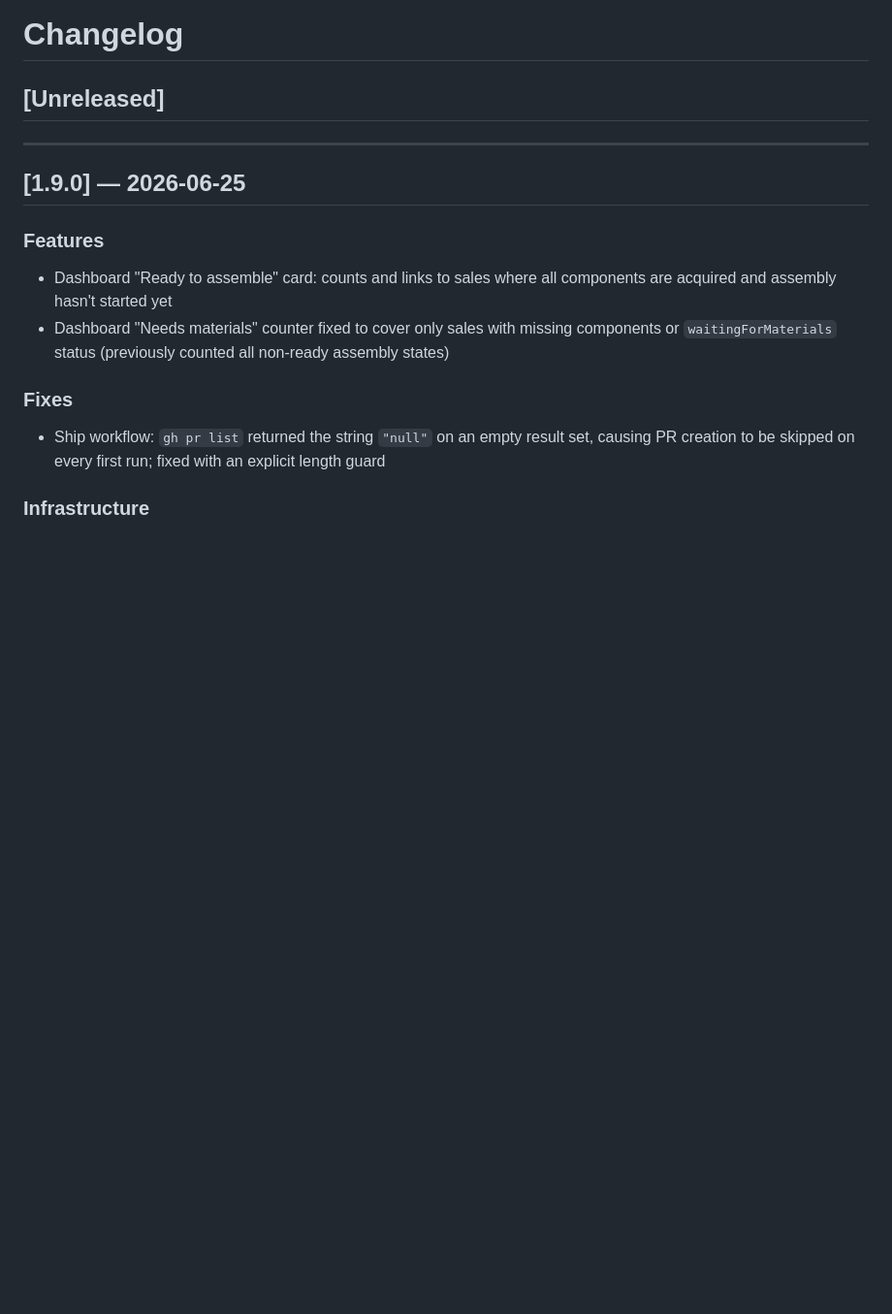
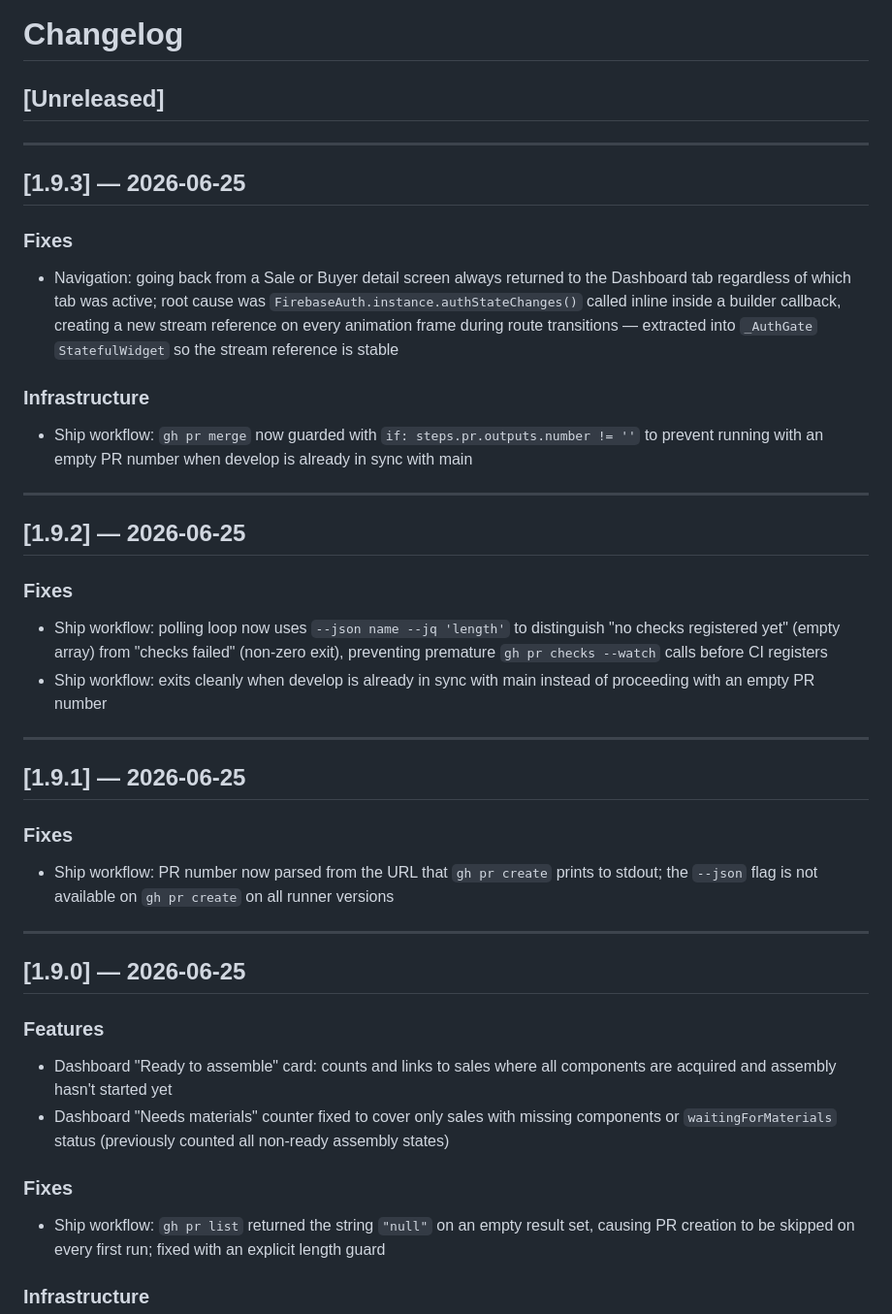
Before and after one commit to OneDeveloperCoding/latitude-tracker, a Markdown page: CHANGELOG.md, the part around the change. Shown at 97% size. Rendered like a GitHub page; blank space fills up the shorter version.

Commit message:
docs: add changelog entries for v1.9.1 through v1.9.3

```diff
--- a/CHANGELOG.md
+++ b/CHANGELOG.md
@@ -1,6 +1,31 @@
 # Changelog
 
 ## [Unreleased]
+
+---
+
+## [1.9.3] — 2026-06-25
+
+### Fixes
+- Navigation: going back from a Sale or Buyer detail screen always returned to the Dashboard tab regardless of which tab was active; root cause was `FirebaseAuth.instance.authStateChanges()` called inline inside a builder callback, creating a new stream reference on every animation frame during route transitions — extracted into `_AuthGate` `StatefulWidget` so the stream reference is stable
+
+### Infrastructure
+- Ship workflow: `gh pr merge` now guarded with `if: steps.pr.outputs.number != ''` to prevent running with an empty PR number when develop is already in sync with main
+
+---
+
+## [1.9.2] — 2026-06-25
+
+### Fixes
+- Ship workflow: polling loop now uses `--json name --jq 'length'` to distinguish "no checks registered yet" (empty array) from "checks failed" (non-zero exit), preventing premature `gh pr checks --watch` calls before CI registers
+- Ship workflow: exits cleanly when develop is already in sync with main instead of proceeding with an empty PR number
+
+---
+
+## [1.9.1] — 2026-06-25
+
+### Fixes
+- Ship workflow: PR number now parsed from the URL that `gh pr create` prints to stdout; the `--json` flag is not available on `gh pr create` on all runner versions
 
 ---
 
```
